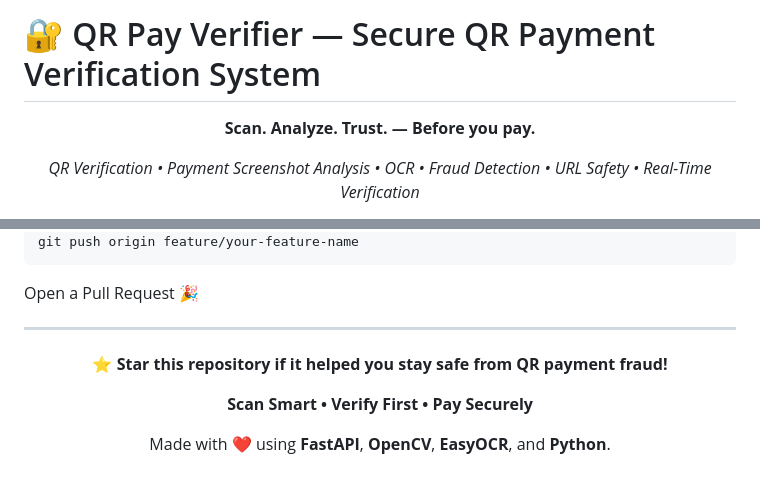
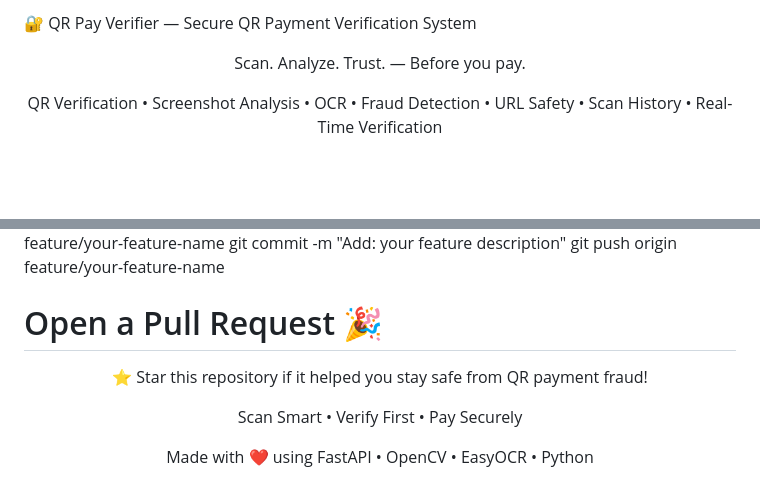
Before and after one commit to mayankOli-09/QR-Code-Based-Secure-Payment-Verification, a Markdown page: README.md, 2 parts joined by grey strips. GitHub-like rendering; blank space fills up the shorter version.

````diff
--- a/README.md
+++ b/README.md
@@ -1,8 +1,7 @@
-# 🔐 QR Pay Verifier — Secure QR Payment Verification System
-
+🔐 QR Pay Verifier — Secure QR Payment Verification System
 <div align="center">
 
-**Scan. Analyze. Trust. — Before you pay.**
+Scan. Analyze. Trust. — Before you pay.
 
-*QR Verification • Payment Screenshot Analysis • OCR • Fraud Detection • URL Safety • Real-Time Verification*
+QR Verification • Screenshot Analysis • OCR • Fraud Detection • URL Safety • Scan History • Real-Time Verification
 
@@ -370,18 +253,13 @@ field : file
 git checkout -b feature/your-feature-name
 git commit -m "Add: your feature description"
 git push origin feature/your-feature-name
-```
-
-Open a Pull Request 🎉
-
----
-
+# Open a Pull Request 🎉
 <div align="center">
 
-⭐ **Star this repository if it helped you stay safe from QR payment fraud!**
+⭐ Star this repository if it helped you stay safe from QR payment fraud!
 
-**Scan Smart • Verify First • Pay Securely**
+Scan Smart • Verify First • Pay Securely
 
-Made with ❤️ using **FastAPI**, **OpenCV**, **EasyOCR**, and **Python**.
+Made with ❤️ using FastAPI • OpenCV • EasyOCR • Python
 
 </div>
````
Also changed, not shown: other parts of README.md (+213 -329 lines).
